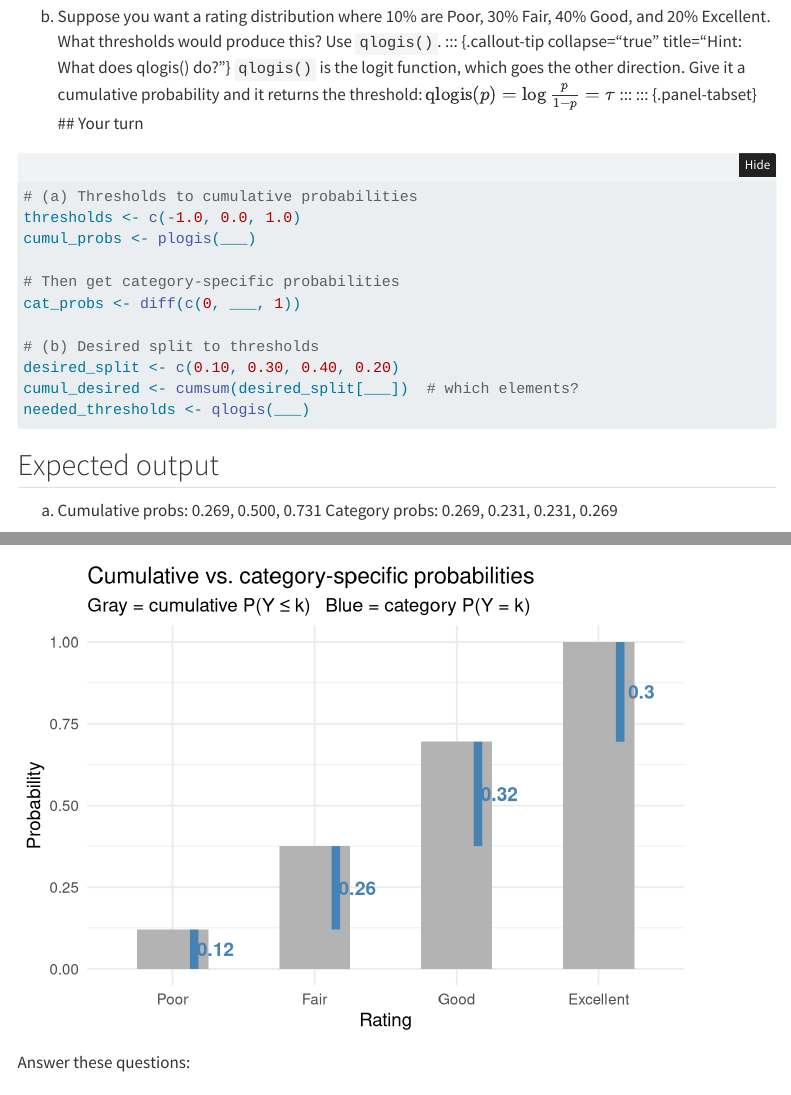
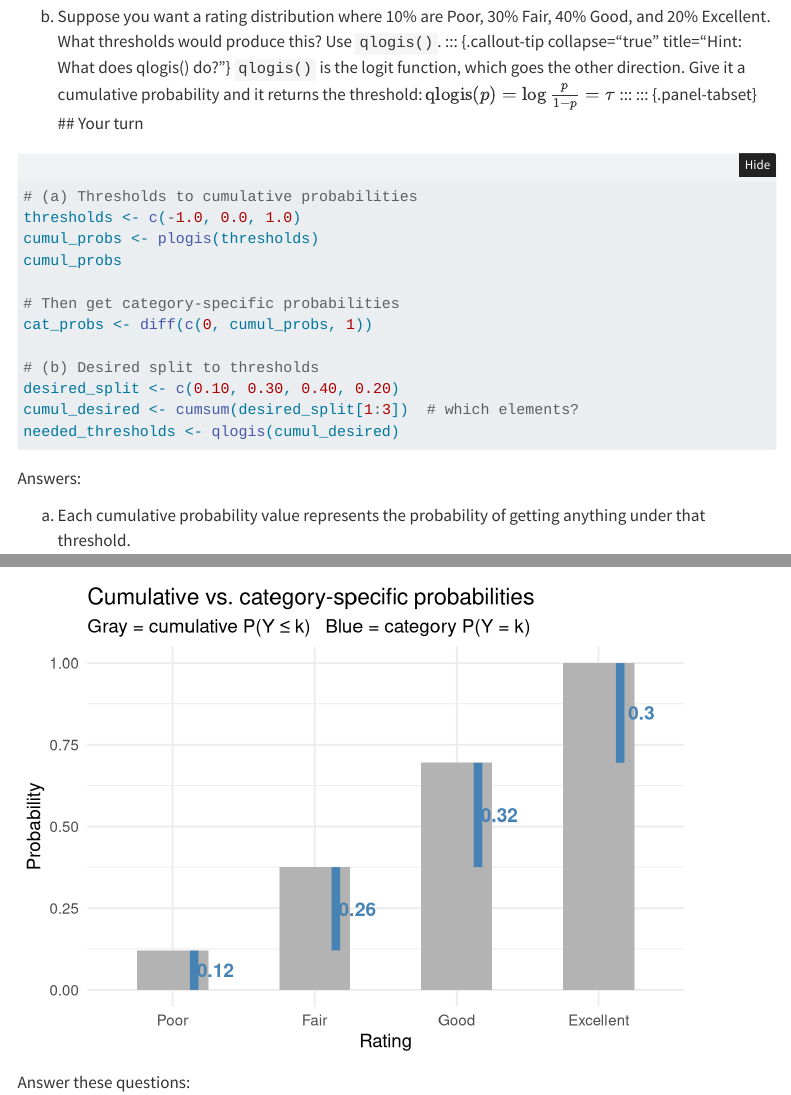
Before and after one commit to biancasanti/stats_504_labs, a Quarto document (lab4/lab4_ordinal_regression.qmd): the page in a window 1100 px wide, from 5300 px down, and a second part further down, joined at a grey line. Rendered offline with R 4.5, knitr and Pandoc in place of Quarto, with nearby package versions; folded parts are opened; some code elsewhere in the file could not run offline; menus at the side of the page are left out.

Commit message:
Finished lab 4 part 1

````diff
--- a/lab4/lab4_ordinal_regression.qmd
+++ b/lab4/lab4_ordinal_regression.qmd
@@ -202,13 +203,18 @@
 
 # (a) Thresholds to cumulative probabilities
 thresholds <- c(-1.0, 0.0, 1.0)
-cumul_probs <- plogis(___)
+cumul_probs <- plogis(thresholds)
+cumul_probs
 
 # Then get category-specific probabilities
-cat_probs <- diff(c(0, ___, 1))
+cat_probs <- diff(c(0, cumul_probs, 1))
 
 # (b) Desired split to thresholds
 desired_split <- c(0.10, 0.30, 0.40, 0.20)
-cumul_desired <- cumsum(desired_split[___])  # which elements?
-needed_thresholds <- qlogis(___)
+cumul_desired <- cumsum(desired_split[1:3])  # which elements?
+needed_thresholds <- qlogis(cumul_desired)
 ```
+
+Answers:
+
+(a) Each cumulative probability value represents the probability of getting anything under that threshold.
````
Also changed, not shown: lab4/lab4_ordinal_regression.qmd (3 more changed lines).
